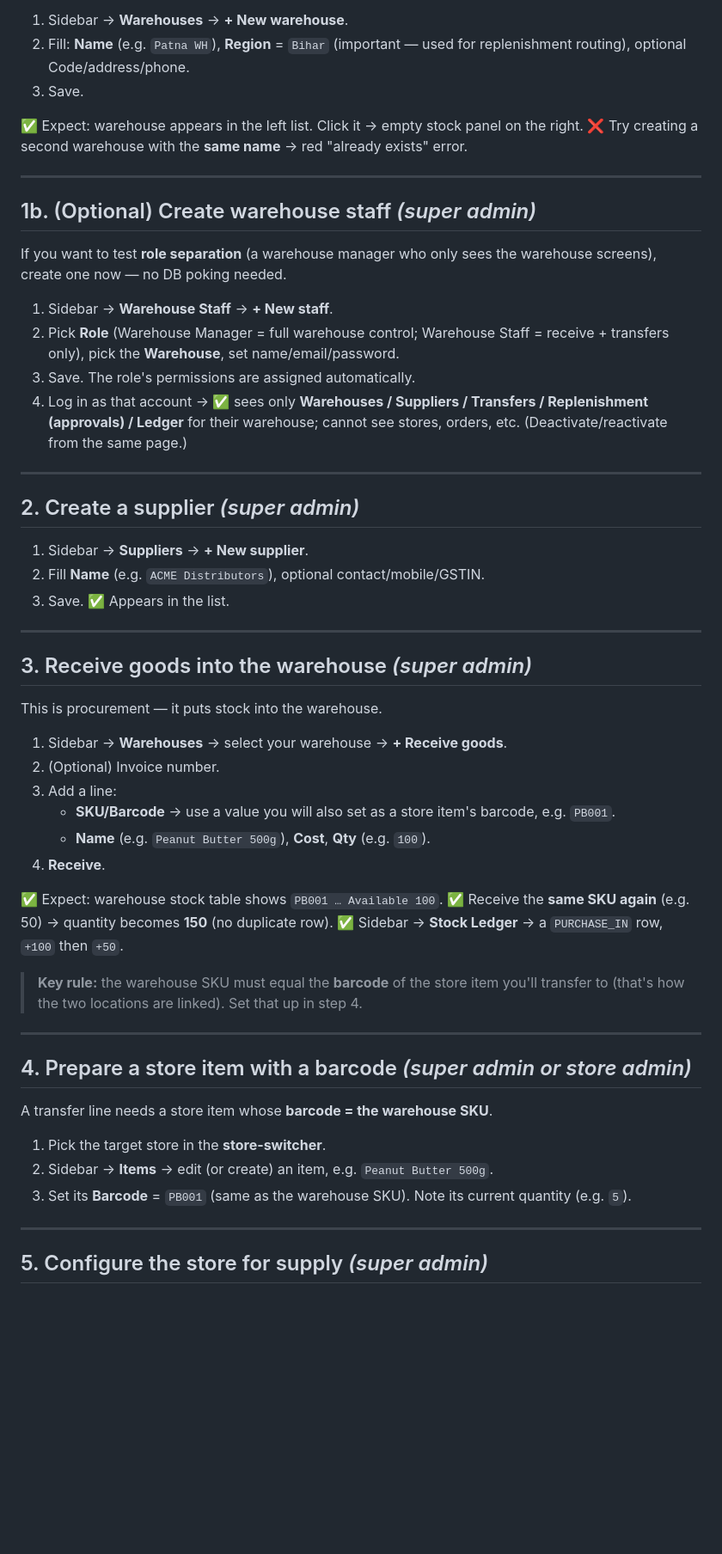
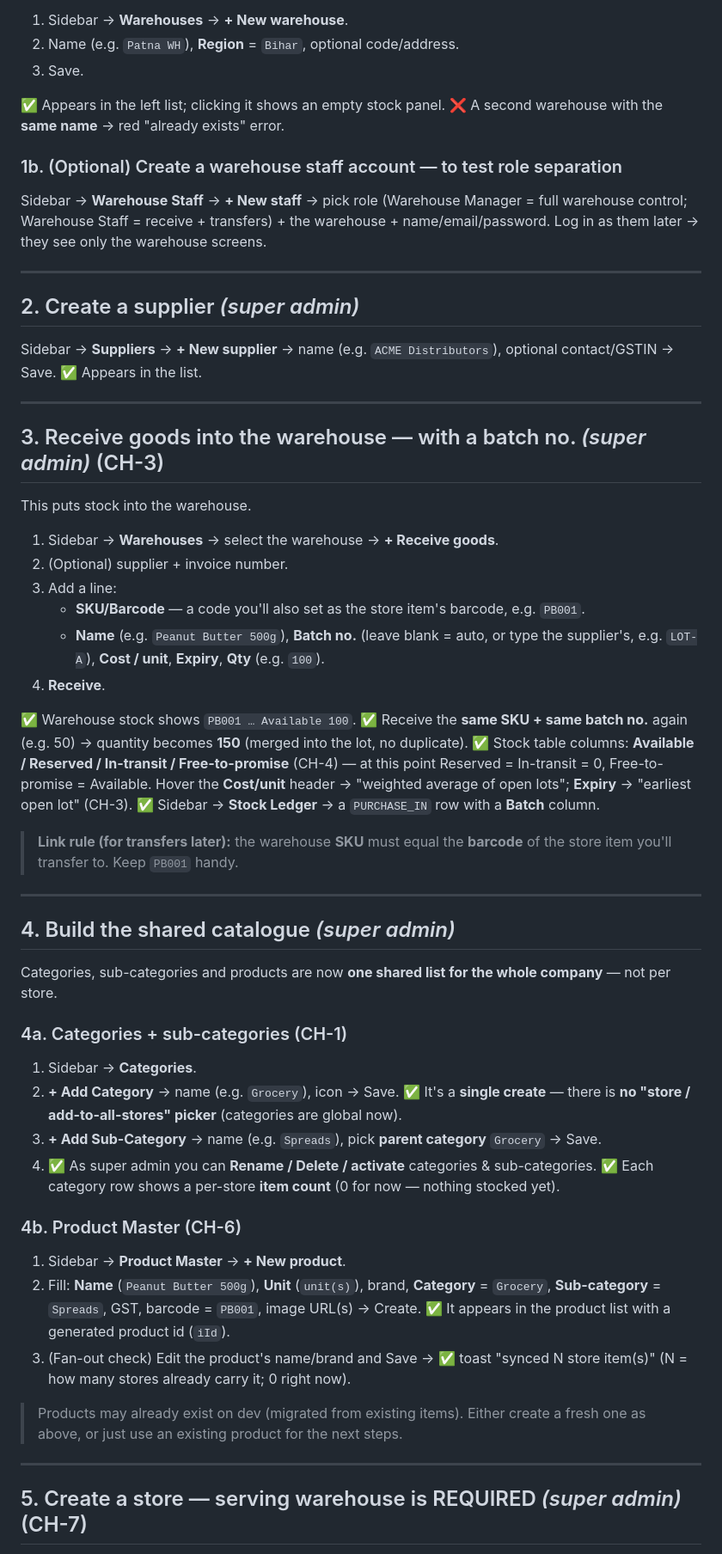
Before and after one commit to hapverse/haper-misc, a Markdown page: test-inventory.md, the part around one of its changes. Shown at 86% size. Rendered like a GitHub page; blank space fills up the shorter version.

```diff
--- a/test-inventory.md
+++ b/test-inventory.md
@@ -58,65 +69,77 @@ replenishment requests. Pick the store there first.
 1. Sidebar → **Warehouses** → **+ New warehouse**.
-2. Fill: **Name** (e.g. `Patna WH`), **Region** = `Bihar` (important — used for
-   replenishment routing), optional Code/address/phone.
+2. Name (e.g. `Patna WH`), **Region** = `Bihar`, optional code/address.
 3. Save.
 
-✅ Expect: warehouse appears in the left list. Click it → empty stock panel on the right.
-❌ Try creating a second warehouse with the **same name** → red "already exists" error.
+✅ Appears in the left list; clicking it shows an empty stock panel.
+❌ A second warehouse with the **same name** → red "already exists" error.
 
----
-
-## 1b. (Optional) Create warehouse staff  *(super admin)*
-
-If you want to test **role separation** (a warehouse manager who only sees the
-warehouse screens), create one now — no DB poking needed.
-
-1. Sidebar → **Warehouse Staff** → **+ New staff**.
-2. Pick **Role** (Warehouse Manager = full warehouse control; Warehouse Staff =
-   receive + transfers only), pick the **Warehouse**, set name/email/password.
-3. Save. The role's permissions are assigned automatically.
-4. Log in as that account → ✅ sees only **Warehouses / Suppliers / Transfers /
-   Replenishment (approvals) / Ledger** for their warehouse; cannot see stores,
-   orders, etc. (Deactivate/reactivate from the same page.)
+### 1b. (Optional) Create a warehouse staff account — to test role separation
+Sidebar → **Warehouse Staff** → **+ New staff** → pick role (Warehouse Manager =
+full warehouse control; Warehouse Staff = receive + transfers) + the warehouse +
+name/email/password. Log in as them later → they see only the warehouse screens.
 
 ---
 
 ## 2. Create a supplier  *(super admin)*
 
-1. Sidebar → **Suppliers** → **+ New supplier**.
-2. Fill **Name** (e.g. `ACME Distributors`), optional contact/mobile/GSTIN.
-3. Save. ✅ Appears in the list.
+Sidebar → **Suppliers** → **+ New supplier** → name (e.g. `ACME Distributors`),
+optional contact/GSTIN → Save. ✅ Appears in the list.
 
 ---
 
-## 3. Receive goods into the warehouse  *(super admin)*
+## 3. Receive goods into the warehouse — with a batch no.  *(super admin)*  (CH-3)
 
-This is procurement — it puts stock into the warehouse.
+This puts stock into the warehouse.
 
-1. Sidebar → **Warehouses** → select your warehouse → **+ Receive goods**.
-2. (Optional) Invoice number.
+1. Sidebar → **Warehouses** → select the warehouse → **+ Receive goods**.
+2. (Optional) supplier + invoice number.
 3. Add a line:
-   - **SKU/Barcode** → use a value you will also set as a store item's barcode, e.g. `PB001`.
-   - **Name** (e.g. `Peanut Butter 500g`), **Cost**, **Qty** (e.g. `100`).
+   - **SKU/Barcode** — a code you'll also set as the store item's barcode, e.g. `PB001`.
+   - **Name** (e.g. `Peanut Butter 500g`), **Batch no.** (leave blank = auto, or type
+     the supplier's, e.g. `LOT-A`), **Cost / unit**, **Expiry**, **Qty** (e.g. `100`).
 4. **Receive**.
 
-✅ Expect: warehouse stock table shows `PB001 … Available 100`.
-✅ Receive the **same SKU again** (e.g. 50) → quantity becomes **150** (no duplicate row).
-✅ Sidebar → **Stock Ledger** → a `PURCHASE_IN` row, `+100` then `+50`.
+✅ Warehouse stock shows `PB001 … Available 100`.
+✅ Receive the **same SKU + same batch no.** again (e.g. 50) → quantity becomes **150**
+   (merged into the lot, no duplicate).
+✅ Stock table columns: **Available / Reserved / In-transit / Free-to-promise** (CH-4)
+   — at this point Reserved = In-transit = 0, Free-to-promise = Available. Hover the
+   **Cost/unit** header → "weighted average of open lots"; **Expiry** → "earliest open
+   lot" (CH-3).
+✅ Sidebar → **Stock Ledger** → a `PURCHASE_IN` row with a **Batch** column.
 
-> **Key rule:** the warehouse SKU must equal the **barcode** of the store item you'll
-> transfer to (that's how the two locations are linked). Set that up in step 4.
+> **Link rule (for transfers later):** the warehouse **SKU** must equal the **barcode**
+> of the store item you'll transfer to. Keep `PB001` handy.
 
 ---
 
-## 4. Prepare a store item with a barcode  *(super admin or store admin)*
+## 4. Build the shared catalogue  *(super admin)*
 
-A transfer line needs a store item whose **barcode = the warehouse SKU**.
+Categories, sub-categories and products are now **one shared list for the whole
+company** — not per store.
 
-1. Pick the target store in the **store-switcher**.
-2. Sidebar → **Items** → edit (or create) an item, e.g. `Peanut Butter 500g`.
-3. Set its **Barcode** = `PB001` (same as the warehouse SKU). Note its current quantity (e.g. `5`).
+### 4a. Categories + sub-categories  (CH-1)
+1. Sidebar → **Categories**.
+2. **+ Add Category** → name (e.g. `Grocery`), icon → Save.
+   ✅ It's a **single create** — there is **no "store / add-to-all-stores" picker**
+   (categories are global now).
+3. **+ Add Sub-Category** → name (e.g. `Spreads`), pick **parent category** `Grocery`
+   → Save.
+4. ✅ As super admin you can **Rename / Delete / activate** categories & sub-categories.
+✅ Each category row shows a per-store **item count** (0 for now — nothing stocked yet).
+
+### 4b. Product Master  (CH-6)
+1. Sidebar → **Product Master** → **+ New product**.
+2. Fill: **Name** (`Peanut Butter 500g`), **Unit** (`unit(s)`), brand, **Category** =
+   `Grocery`, **Sub-category** = `Spreads`, GST, barcode = `PB001`, image URL(s) → Create.
+   ✅ It appears in the product list with a generated product id (`iId`).
+3. (Fan-out check) Edit the product's name/brand and Save → ✅ toast "synced N store
+   item(s)" (N = how many stores already carry it; 0 right now).
+
+> Products may already exist on dev (migrated from existing items). Either create a
+> fresh one as above, or just use an existing product for the next steps.
 
 ---
 
-## 5. Configure the store for supply  *(super admin)*
+## 5. Create a store — serving warehouse is REQUIRED  *(super admin)*  (CH-7)
 
```
Also changed, not shown: other parts of test-inventory.md (+201 -170 lines).
